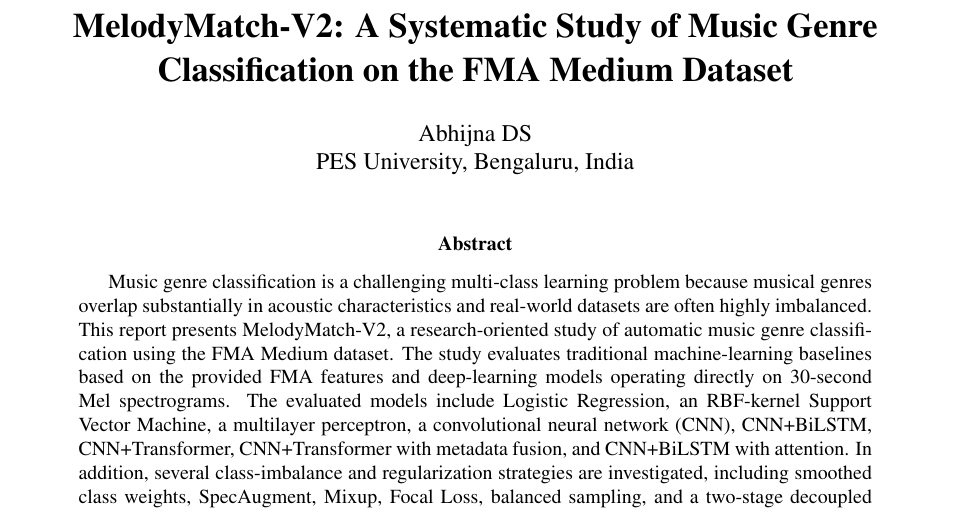
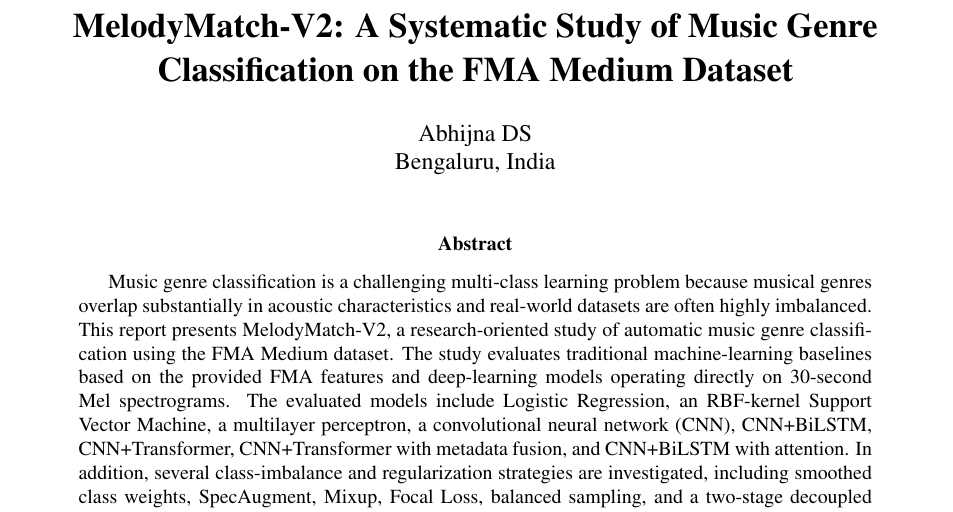
Before and after one commit to thorOdinson16/MelodyMatch-V2, a LaTeX paper (report/MelodyMatch_V2_Report.tex): part of page 1 of 18, cut so that both start at the same text. Compiled offline with pdfLaTeX.

Commit message:
Changes in Report

```diff
--- a/report/MelodyMatch_V2_Report.tex
+++ b/report/MelodyMatch_V2_Report.tex
@@ -43,7 +43,7 @@
 \title{\textbf{MelodyMatch-V2: A Systematic Study of Music Genre Classification on the FMA Medium Dataset}}
 \author{
 Abhijna DS\\
-PES University, Bengaluru, India
+Bengaluru, India
 }
 \date{}
 
```
Also changed, not shown: report/MelodyMatch_V2_Report.pdf.
